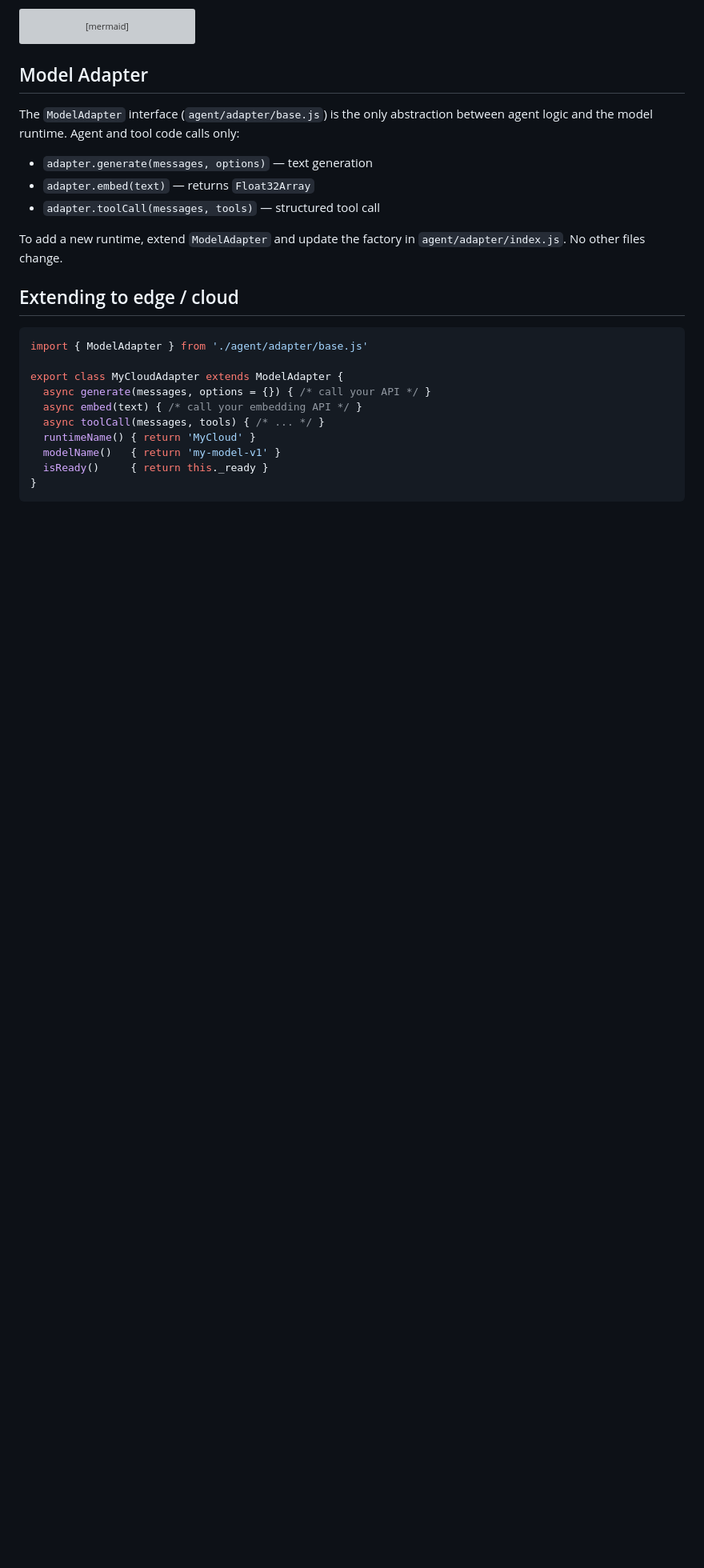
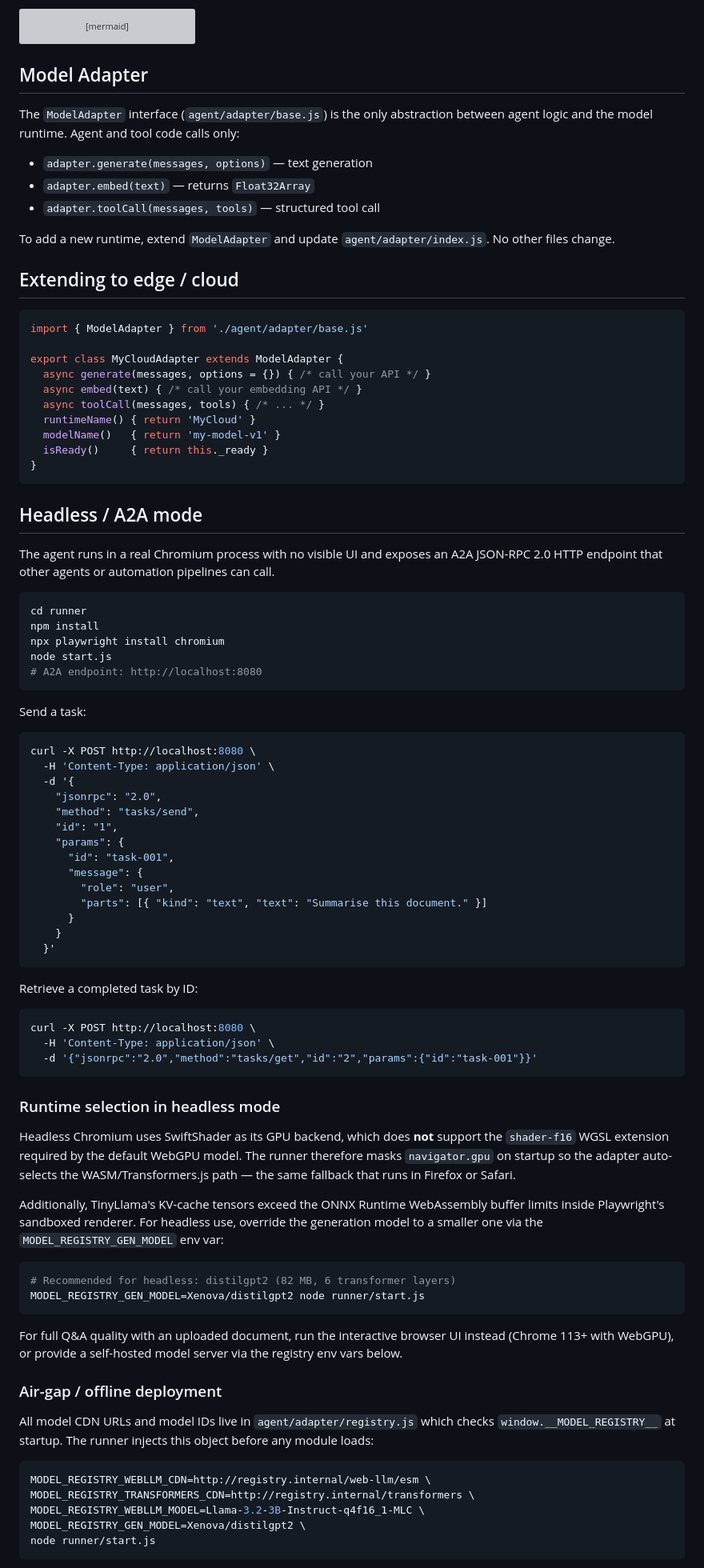
Before and after one commit to arananet/agent_capsule, a Markdown page: README.md, the part around one of its changes. Shown at 80% size. Drawn GitHub-style; blank space fills up the shorter version; grey boxes are pictures that could not be loaded.

````diff
--- a/README.md
+++ b/README.md
@@ -53,7 +59,7 @@ The `ModelAdapter` interface (`agent/adapter/base.js`) is the only abstraction b
 - `adapter.embed(text)` — returns `Float32Array`
 - `adapter.toolCall(messages, tools)` — structured tool call
 
-To add a new runtime, extend `ModelAdapter` and update the factory in `agent/adapter/index.js`. No other files change.
+To add a new runtime, extend `ModelAdapter` and update `agent/adapter/index.js`. No other files change.
 
 ## Extending to edge / cloud
 
@@ -70,3 +76,67 @@ export class MyCloudAdapter extends ModelAdapter {
 }
 ```
 
+## Headless / A2A mode
+
+The agent runs in a real Chromium process with no visible UI and exposes an A2A JSON-RPC 2.0 HTTP endpoint that other agents or automation pipelines can call.
+
+```bash
+cd runner
+npm install
+npx playwright install chromium
+node start.js
+# A2A endpoint: http://localhost:8080
+```
+
+Send a task:
+
+```bash
+curl -X POST http://localhost:8080 \
+  -H 'Content-Type: application/json' \
+  -d '{
+    "jsonrpc": "2.0",
+    "method": "tasks/send",
+    "id": "1",
+    "params": {
+      "id": "task-001",
+      "message": {
+        "role": "user",
+        "parts": [{ "kind": "text", "text": "Summarise this document." }]
+      }
+    }
+  }'
+```
+
+Retrieve a completed task by ID:
+
+```bash
+curl -X POST http://localhost:8080 \
+  -H 'Content-Type: application/json' \
+  -d '{"jsonrpc":"2.0","method":"tasks/get","id":"2","params":{"id":"task-001"}}'
+```
+
+### Runtime selection in headless mode
+
+Headless Chromium uses SwiftShader as its GPU backend, which does **not** support the `shader-f16` WGSL extension required by the default WebGPU model. The runner therefore masks `navigator.gpu` on startup so the adapter auto-selects the WASM/Transformers.js path — the same fallback that runs in Firefox or Safari.
+
+Additionally, TinyLlama's KV-cache tensors exceed the ONNX Runtime WebAssembly buffer limits inside Playwright's sandboxed renderer. For headless use, override the generation model to a smaller one via the `MODEL_REGISTRY_GEN_MODEL` env var:
+
+```bash
+# Recommended for headless: distilgpt2 (82 MB, 6 transformer layers)
+MODEL_REGISTRY_GEN_MODEL=Xenova/distilgpt2 node runner/start.js
+```
+
+For full Q&A quality with an uploaded document, run the interactive browser UI instead (Chrome 113+ with WebGPU), or provide a self-hosted model server via the registry env vars below.
+
+### Air-gap / offline deployment
+
+All model CDN URLs and model IDs live in `agent/adapter/registry.js` which checks `window.__MODEL_REGISTRY__` at startup. The runner injects this object before any module loads:
+
+```bash
+MODEL_REGISTRY_WEBLLM_CDN=http://registry.internal/web-llm/esm \
+MODEL_REGISTRY_TRANSFORMERS_CDN=http://registry.internal/transformers \
+MODEL_REGISTRY_WEBLLM_MODEL=Llama-3.2-3B-Instruct-q4f16_1-MLC \
+MODEL_REGISTRY_GEN_MODEL=Xenova/distilgpt2 \
+node runner/start.js
+```
+
````
Also changed, not shown: other parts of README.md (+34 -6 lines), screenshots/cv-review.png (added), 17 other files.
